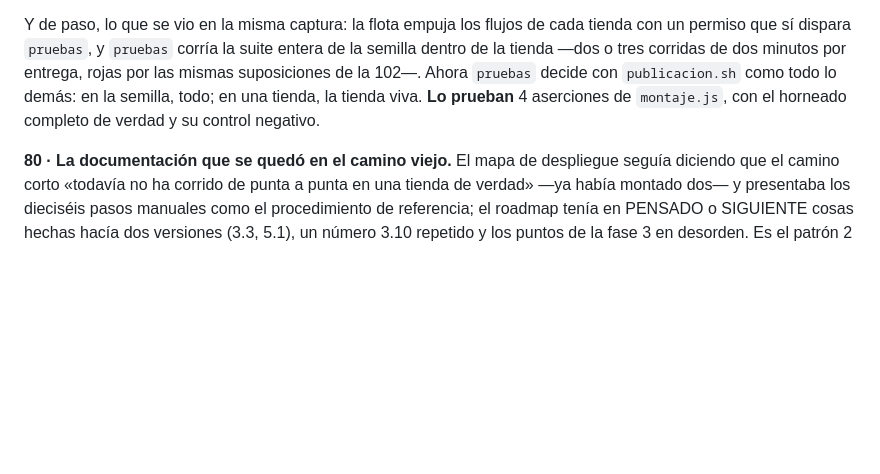
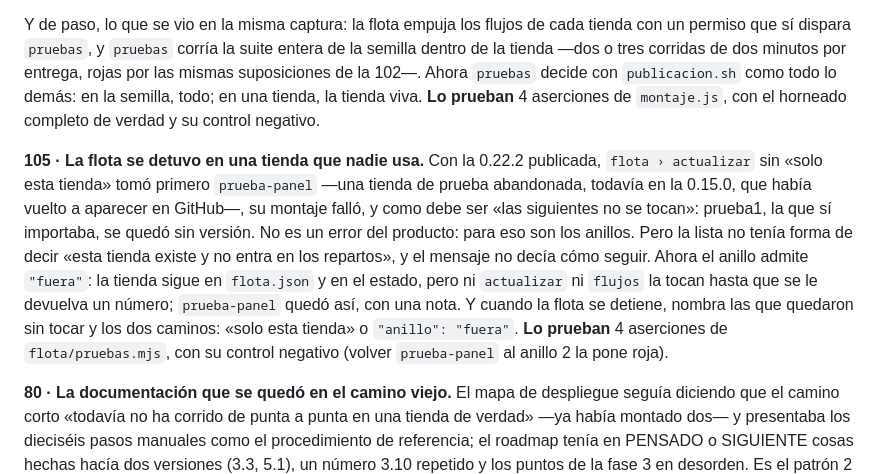
Before and after one commit to laboratoriodigital/tienda, a Markdown page: docs/BITACORA.md, the part around the change. GitHub-like rendering; blank space fills up the shorter version.

Commit message:
docs: bitácora 105 · la flota se detuvo en una tienda que nadie usa
Co-Authored-By: Claude Opus 5.5 <noreply@anthropic.com>
Claude-Session: https://claude.ai/code/session_01PWnZiBB8m9JuvdrFz9Gmj7

```diff
--- a/docs/BITACORA.md
+++ b/docs/BITACORA.md
@@ -2542,6 +2542,20 @@ con `publicacion.sh` como todo lo demás: en la semilla, todo; en una tienda, la
 tienda viva. **Lo prueban** 4 aserciones de `montaje.js`, con el horneado
 completo de verdad y su control negativo.
 
+**105 · La flota se detuvo en una tienda que nadie usa.** Con la 0.22.2
+publicada, `flota › actualizar` sin «solo esta tienda» tomó primero
+`prueba-panel` —una tienda de prueba abandonada, todavía en la 0.15.0, que había
+vuelto a aparecer en GitHub—, su montaje falló, y como debe ser «las siguientes
+no se tocan»: prueba1, la que sí importaba, se quedó sin versión. No es un error
+del producto: para eso son los anillos. Pero la lista no tenía forma de decir
+«esta tienda existe y no entra en los repartos», y el mensaje no decía cómo
+seguir. Ahora el anillo admite `"fuera"`: la tienda sigue en `flota.json` y en el
+estado, pero ni `actualizar` ni `flujos` la tocan hasta que se le devuelva un
+número; `prueba-panel` quedó así, con una nota. Y cuando la flota se detiene,
+nombra las que quedaron sin tocar y los dos caminos: «solo esta tienda» o
+`"anillo": "fuera"`. **Lo prueban** 4 aserciones de `flota/pruebas.mjs`, con su
+control negativo (volver `prueba-panel` al anillo 2 la pone roja).
+
 **80 · La documentación que se quedó en el camino viejo.** El mapa de
 despliegue seguía diciendo que el camino corto «todavía no ha corrido de punta
 a punta en una tienda de verdad» —ya había montado dos— y presentaba los
```
Also changed, not shown: docs/PLAN-MVP.md (+8 -0 lines).
